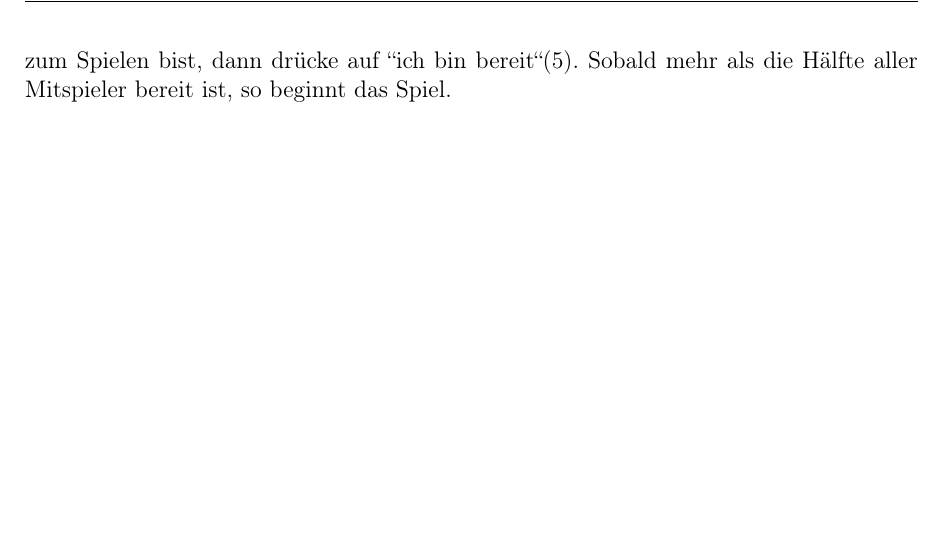
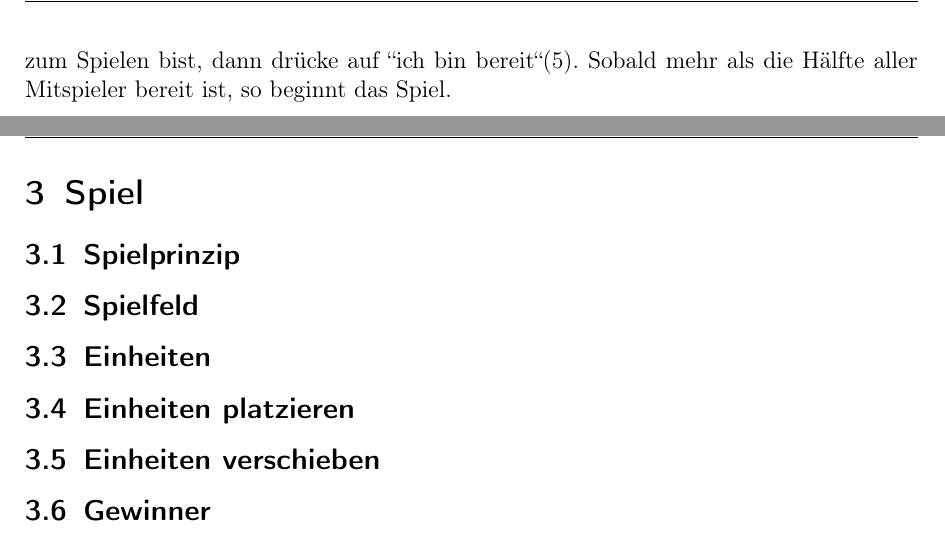
Before and after one commit to dihydrogenmonoxide/CS108, a LaTeX document (Handbuch/Handbuch.tex): part of page 9 of 9 before the commit and two parts of pages 9 and 10 of 10 after it, the two joined at a grey line, cut so that both start at the same text, the shorter picture padded with empty space. Compiled offline with pdfLaTeX.

Commit message:
handbuch, Section Spiel geadded

```diff
--- a/Handbuch/Handbuch.tex
+++ b/Handbuch/Handbuch.tex
@@ -195,6 +195,19 @@ Danach gelangst du einen Schritt weiter. Hier siehst du einige Infos zum Spiel i
 Um zur allgemeinen Lobby zur\"{u}ckzukehren dr\"{u}cke auf "'verlassen"'(4).
 Wenn du bereit zum Spielen bist, dann dr\"{u}cke auf "'ich bin bereit"'(5). Sobald mehr als die Hälfte aller Mitspieler bereit ist, so beginnt das Spiel.
 
+\newpage
 
+\section{Spiel}
+\subsection{Spielprinzip}
+
+\subsection{Spielfeld}
+
+\subsection{Einheiten}
+
+\subsection{Einheiten platzieren}
+
+\subsection{Einheiten verschieben}
+
+\subsection{Gewinner}
 
 \end{document}
```
Also changed, not shown: 3 other files.
